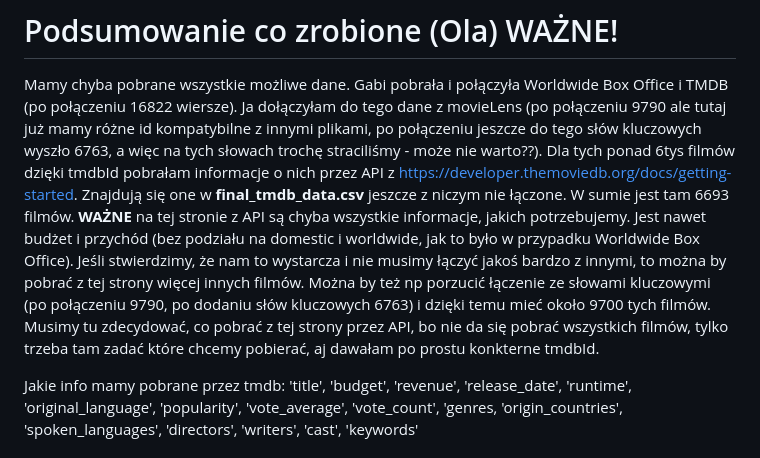
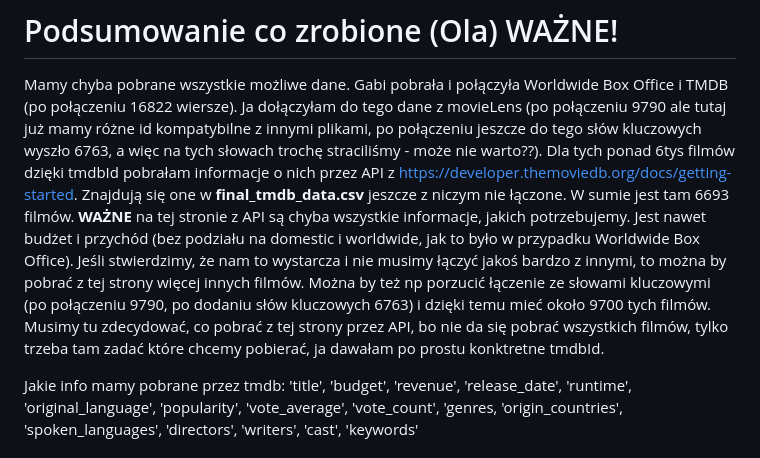
Before and after one commit to olkat12/Data_Exploration, a Markdown page: README.md, the part around the change. Rendered like a GitHub page.

```diff
--- a/README.md
+++ b/README.md
@@ -1,6 +1,6 @@
 # Podsumowanie co zrobione (Ola) WAŻNE!
 Mamy chyba pobrane wszystkie możliwe dane. Gabi pobrała i połączyła Worldwide Box Office i TMDB (po połączeniu 16822 wiersze). Ja dołączyłam do tego dane z movieLens (po połączeniu 9790 ale tutaj już mamy różne id kompatybilne z innymi plikami, po połączeniu jeszcze do tego słów kluczowych  wyszło 6763, a więc na tych słowach trochę straciliśmy - może nie warto??). Dla tych ponad 6tys filmów dzięki tmdbId pobrałam informacje o nich przez API z https://developer.themoviedb.org/docs/getting-started. Znajdują się one w **final_tmdb_data.csv** jeszcze z niczym nie łączone. W sumie jest tam 6693 filmów.
-**WAŻNE** na tej stronie z API są chyba wszystkie informacje, jakich potrzebujemy. Jest nawet budżet i przychód (bez podziału na domestic i worldwide, jak to było w przypadku Worldwide Box Office). Jeśli stwierdzimy, że nam to wystarcza i nie musimy łączyć jakoś bardzo z innymi, to można by pobrać z tej strony więcej innych filmów. Można by też np porzucić łączenie ze słowami kluczowymi (po połączeniu 9790, po dodaniu słów kluczowych 6763) i dzięki temu mieć około 9700 tych filmów. Musimy tu zdecydować, co pobrać z tej strony przez API, bo nie da się pobrać wszystkich filmów, tylko trzeba tam zadać które chcemy pobierać, aj dawałam po prostu konkterne tmdbId.
+**WAŻNE** na tej stronie z API są chyba wszystkie informacje, jakich potrzebujemy. Jest nawet budżet i przychód (bez podziału na domestic i worldwide, jak to było w przypadku Worldwide Box Office). Jeśli stwierdzimy, że nam to wystarcza i nie musimy łączyć jakoś bardzo z innymi, to można by pobrać z tej strony więcej innych filmów. Można by też np porzucić łączenie ze słowami kluczowymi (po połączeniu 9790, po dodaniu słów kluczowych 6763) i dzięki temu mieć około 9700 tych filmów. Musimy tu zdecydować, co pobrać z tej strony przez API, bo nie da się pobrać wszystkich filmów, tylko trzeba tam zadać które chcemy pobierać, ja dawałam po prostu konktretne tmdbId.
 
 Jakie info mamy pobrane przez tmdb:
 'title', 'budget', 'revenue', 'release_date', 'runtime', 'original_language', 'popularity', 'vote_average', 'vote_count', 'genres, 'origin_countries', 'spoken_languages', 'directors', 'writers', 'cast', 'keywords'
```
